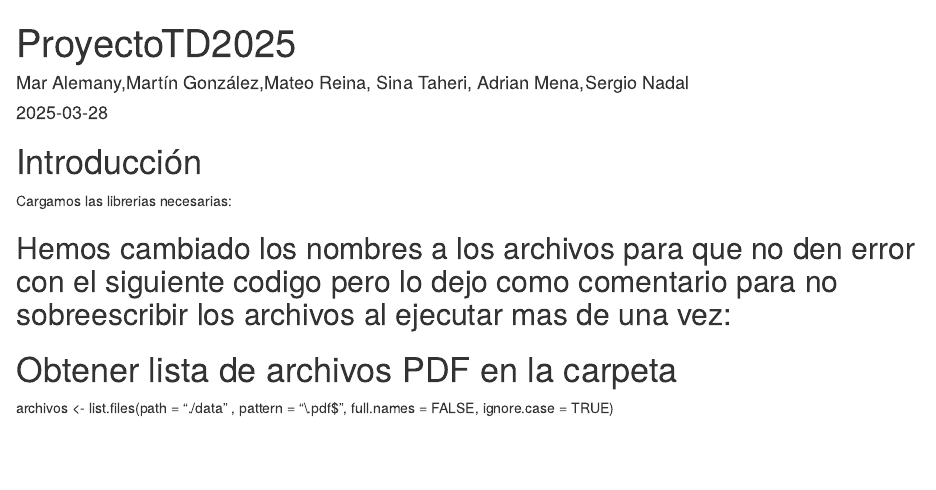
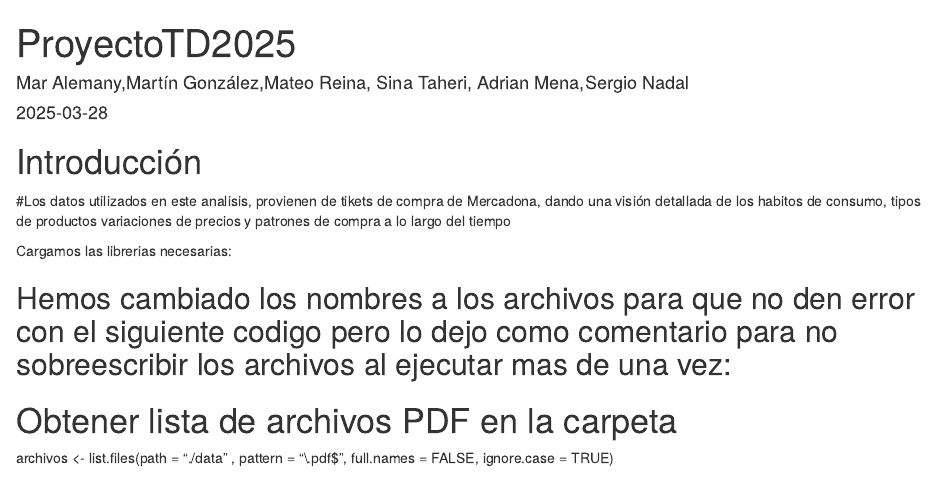
Before and after one commit to lorente8/ProyectoTD2025, an R Markdown document (ProyectoTD2025.Rmd): the page in a window 1100 px wide, from its top. Rendered offline with R 4.5, knitr and Pandoc, with nearby package versions.

Commit message:
Update ProyectoTD2025.Rmd

````diff
--- a/ProyectoTD2025.Rmd
+++ b/ProyectoTD2025.Rmd
@@ -9,7 +9,7 @@ output: html_document
 knitr::opts_chunk$set(echo = TRUE)
 ```
 # Introducción
-
+#Los datos utilizados en este analisis, provienen de tikets de compra de Mercadona, dando una visión detallada de los habitos de consumo, tipos de productos variaciones de precios y patrones de compra a lo largo del tiempo
 
 Cargamos las librerias necesarias:
 ```{r include=FALSE}
````
